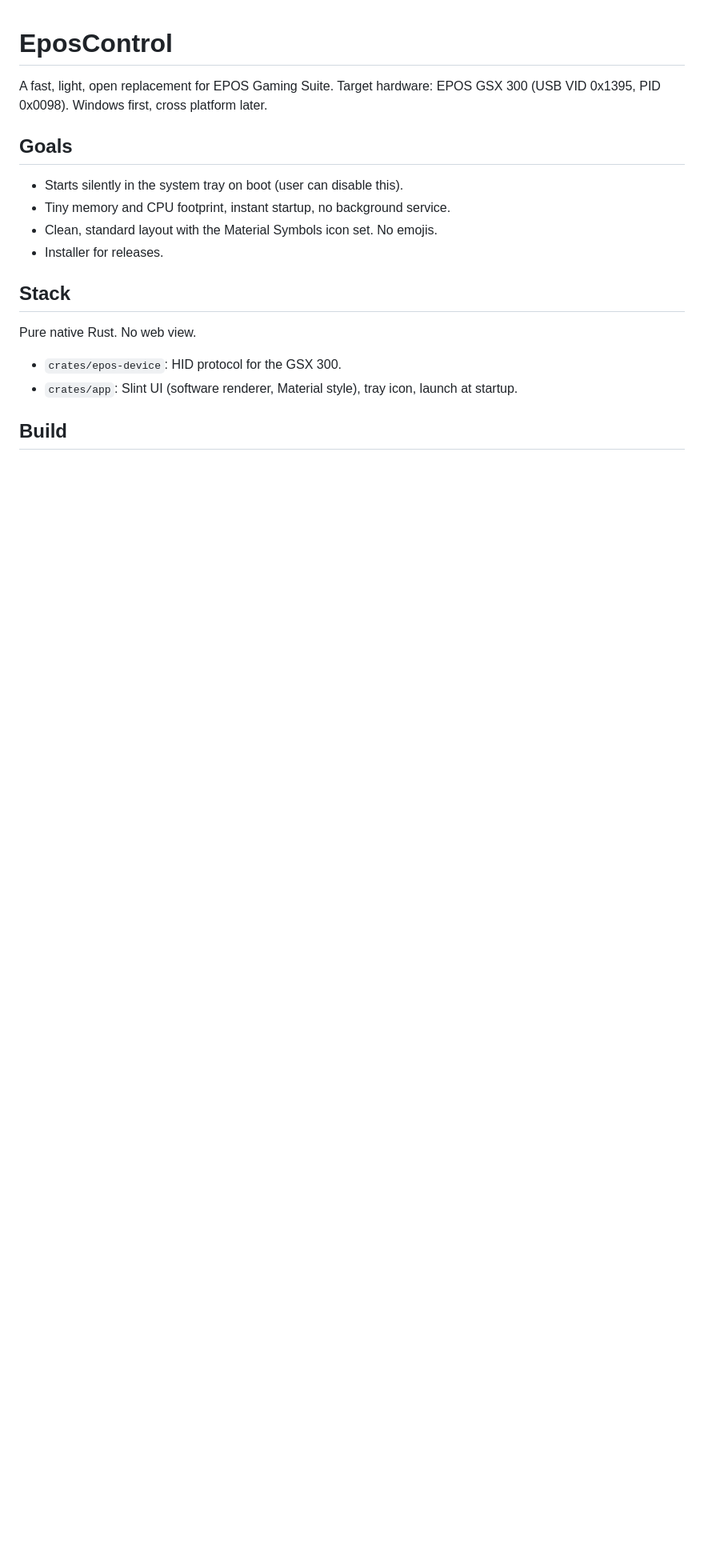
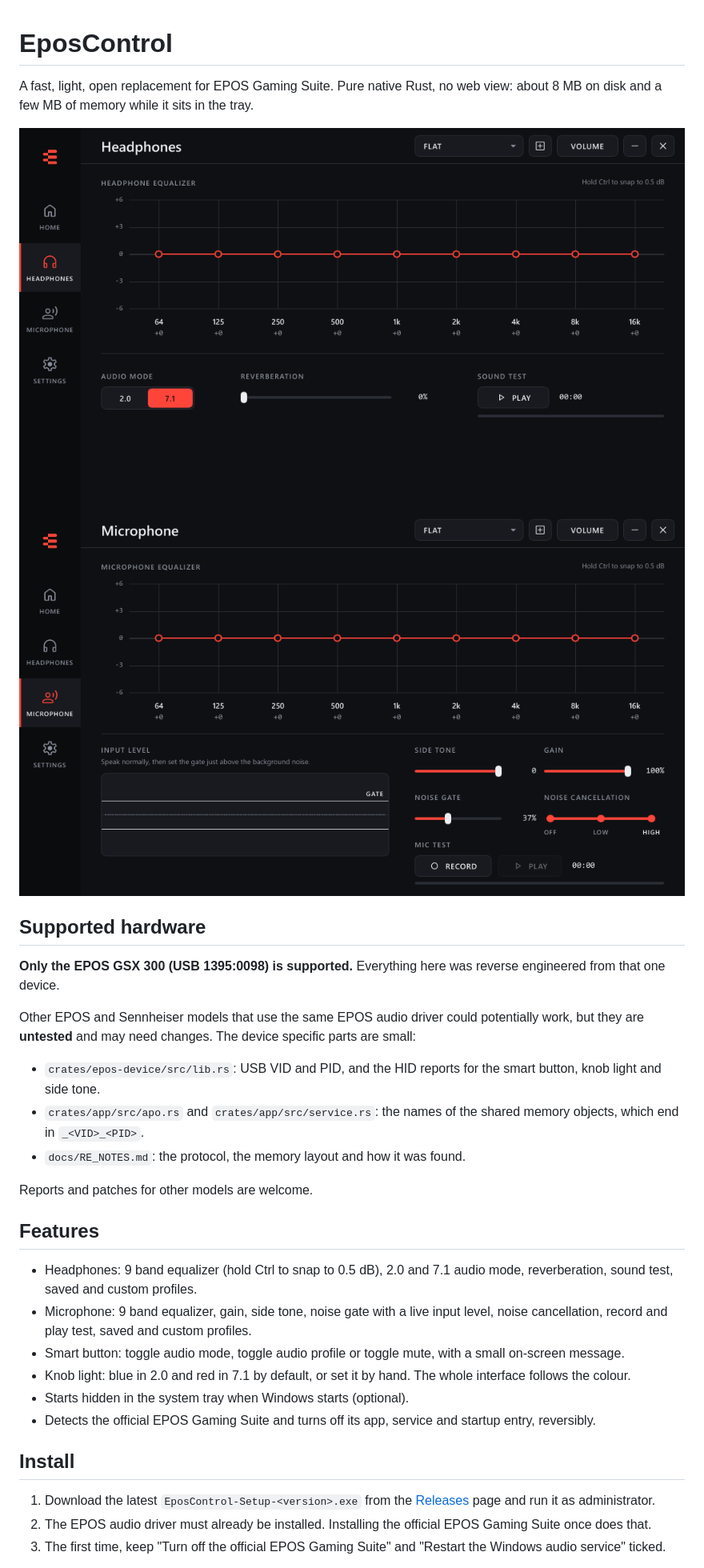
Before and after one commit to MAGOOSKEE/eposcontrol, a Markdown page: README.md, the part around one of its changes. Shown at 80% size. Rendered like a GitHub page; pictures changed too: docs/images/headphones.png (added), docs/images/microphone.png (added); blank space fills up the shorter version.

Commit message:
Public README, release workflow and notes, screenshots; stop tracking staged installer exe

```diff
--- a/README.md
+++ b/README.md
@@ -1,19 +1,34 @@
 # EposControl
 
-A fast, light, open replacement for EPOS Gaming Suite. Target hardware: EPOS GSX 300 (USB VID 0x1395, PID 0x0098). Windows first, cross platform later.
+A fast, light, open replacement for EPOS Gaming Suite. Pure native Rust, no web view: about 8 MB on disk and a few MB of memory while it sits in the tray.
 
-## Goals
+![Headphones page](docs/images/headphones.png)
+![Microphone page](docs/images/microphone.png)
 
-- Starts silently in the system tray on boot (user can disable this).
-- Tiny memory and CPU footprint, instant startup, no background service.
-- Clean, standard layout with the Material Symbols icon set. No emojis.
-- Installer for releases.
+## Supported hardware
 
-## Stack
+**Only the EPOS GSX 300 (USB 1395:0098) is supported.** Everything here was reverse engineered from that one device.
 
-Pure native Rust. No web view.
+Other EPOS and Sennheiser models that use the same EPOS audio driver could potentially work, but they are **untested** and may need changes. The device specific parts are small:
 
-- `crates/epos-device`: HID protocol for the GSX 300.
-- `crates/app`: Slint UI (software renderer, Material style), tray icon, launch at startup.
+- `crates/epos-device/src/lib.rs`: USB VID and PID, and the HID reports for the smart button, knob light and side tone.
+- `crates/app/src/apo.rs` and `crates/app/src/service.rs`: the names of the shared memory objects, which end in `_<VID>_<PID>`.
+- `docs/RE_NOTES.md`: the protocol, the memory layout and how it was found.
 
-## Build
+Reports and patches for other models are welcome.
+
+## Features
+
+- Headphones: 9 band equalizer (hold Ctrl to snap to 0.5 dB), 2.0 and 7.1 audio mode, reverberation, sound test, saved and custom profiles.
+- Microphone: 9 band equalizer, gain, side tone, noise gate with a live input level, noise cancellation, record and play test, saved and custom profiles.
+- Smart button: toggle audio mode, toggle audio profile or toggle mute, with a small on-screen message.
+- Knob light: blue in 2.0 and red in 7.1 by default, or set it by hand. The whole interface follows the colour.
+- Starts hidden in the system tray when Windows starts (optional).
+- Detects the official EPOS Gaming Suite and turns off its app, service and startup entry, reversibly.
+
+## Install
+
+1. Download the latest `EposControl-Setup-<version>.exe` from the [Releases](../../releases) page and run it as administrator.
+2. The EPOS audio driver must already be installed. Installing the official EPOS Gaming Suite once does that.
+3. The first time, keep "Turn off the official EPOS Gaming Suite" and "Restart the Windows audio service" ticked.
+
```
Also changed, not shown: other parts of README.md (+27 -26 lines), .github/release-notes.md (added, +30 -0 lines), docs/RE_NOTES.md (+3 -4 lines), 3 other files.
